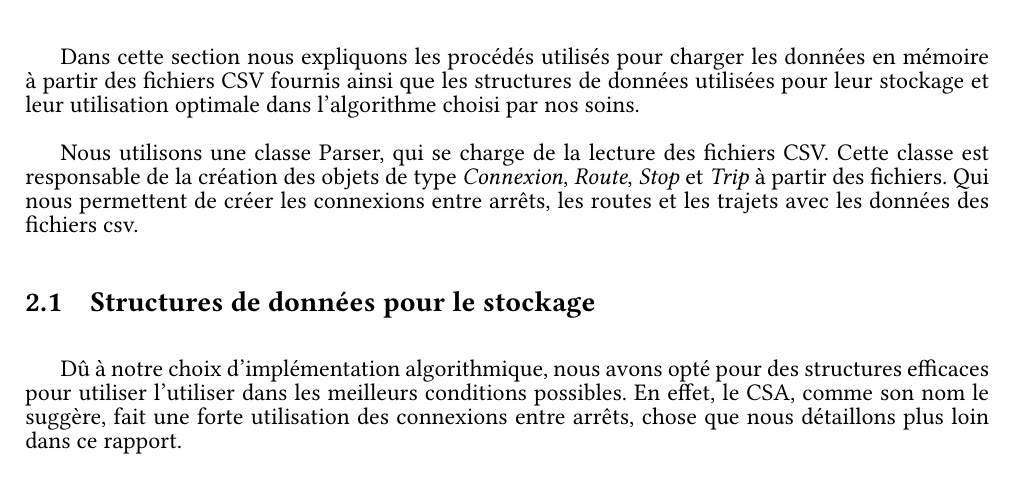
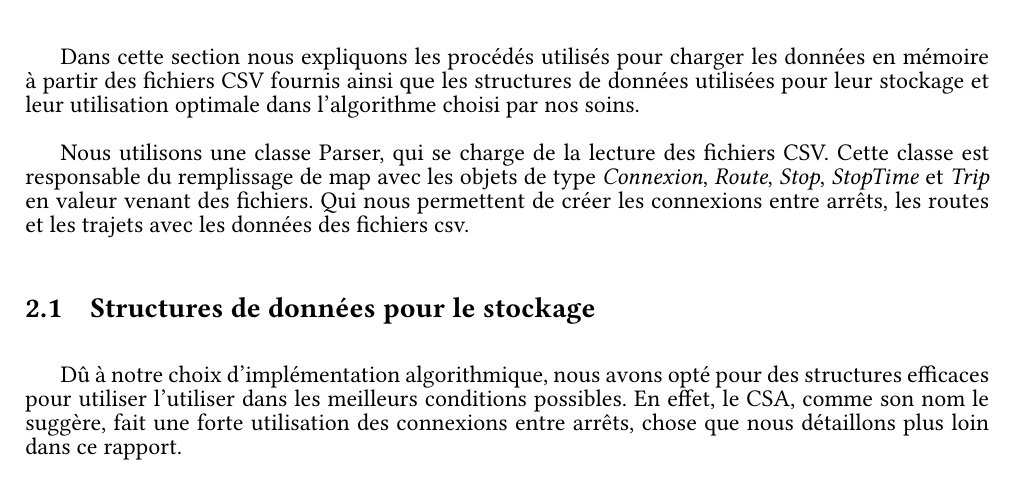
Before and after one commit to romainlief/Algo2-projet, a LaTeX document (rapport/rapport.tex): part of page 3 of 5, cut so that both start at the same text. Compiled offline with pdfLaTeX.

Commit message:
parser rapport

```diff
--- a/rapport/rapport.tex
+++ b/rapport/rapport.tex
@@ -171,7 +171,7 @@ Dans cette section nous expliquons les procédés utilisés pour charger les don
 les structures de données utilisées pour leur stockage et leur utilisation optimale dans l'algorithme choisi par nos soins.
 
 Nous utilisons une classe Parser, qui se charge de la lecture des fichiers CSV.
-Cette classe est responsable de la création des objets de type \emph{Connexion}, \emph{Route}, \emph{Stop} et \emph{Trip} à partir des fichiers.
+Cette classe est responsable du remplissage de map avec les objets de type \emph{Connexion}, \emph{Route}, \emph{Stop}, \emph{StopTime} et \emph{Trip} en valeur venant des fichiers.
 Qui nous permettent de créer les connexions entre arrêts, les routes et les trajets avec les données des fichiers csv.
 
 \subsection{Structures de données pour le stockage}
```
Also changed, not shown: rapport/rapport.pdf.
